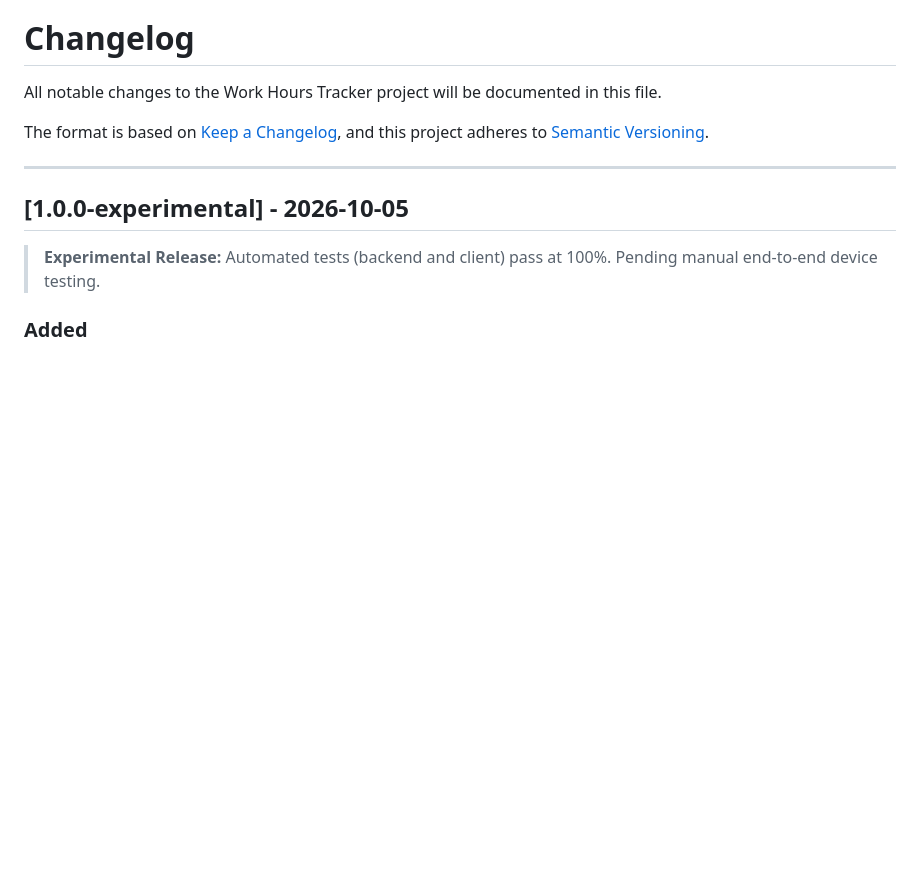
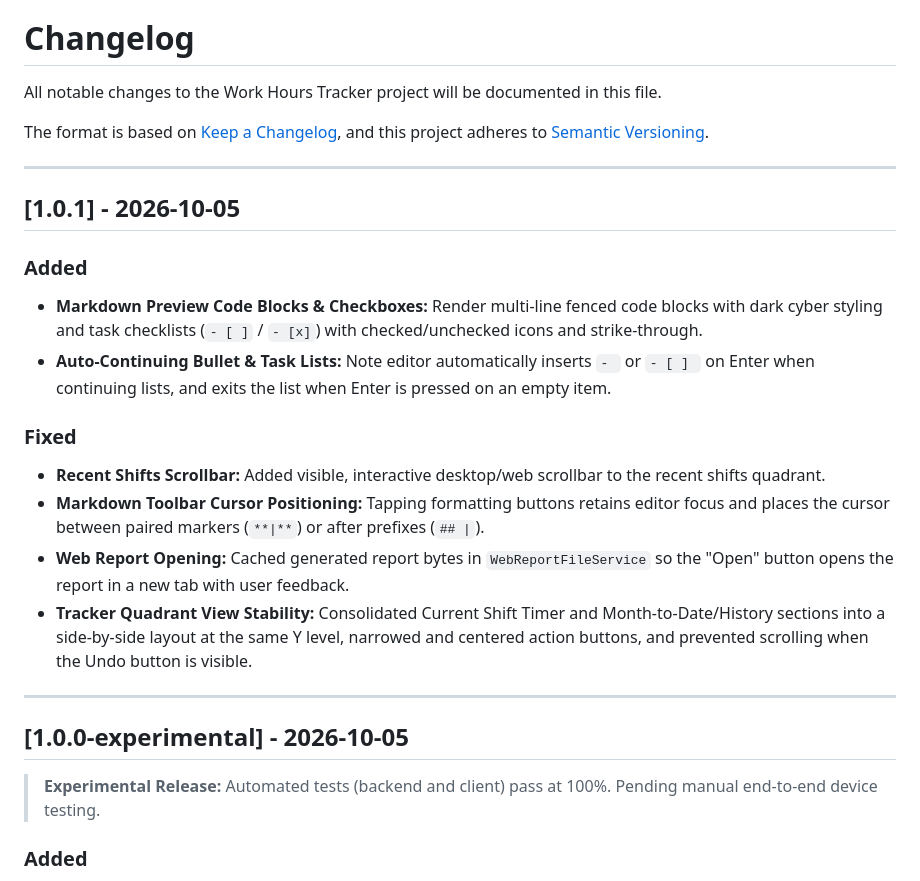
Before and after one commit to Kamil-Suhak/work-hours-tracker, a Markdown page: CHANGELOG.md, the part around the change. GitHub-like rendering; blank space fills up the shorter version.

Commit message:
docs: document v1.0.1 changes in changelog

```diff
--- a/CHANGELOG.md
+++ b/CHANGELOG.md
@@ -4,6 +4,20 @@ All notable changes to the Work Hours Tracker project will be documented in this
 
 The format is based on [Keep a Changelog](https://keepachangelog.com/en/1.1.0/),
 and this project adheres to [Semantic Versioning](https://semver.org/spec/v2.0.0.html).
+
+---
+
+## [1.0.1] - 2026-10-05
+
+### Added
+- **Markdown Preview Code Blocks & Checkboxes:** Render multi-line fenced code blocks with dark cyber styling and task checklists (`- [ ]` / `- [x]`) with checked/unchecked icons and strike-through.
+- **Auto-Continuing Bullet & Task Lists:** Note editor automatically inserts `- ` or `- [ ] ` on Enter when continuing lists, and exits the list when Enter is pressed on an empty item.
+
+### Fixed
+- **Recent Shifts Scrollbar:** Added visible, interactive desktop/web scrollbar to the recent shifts quadrant.
+- **Markdown Toolbar Cursor Positioning:** Tapping formatting buttons retains editor focus and places the cursor between paired markers (`**|**`) or after prefixes (`## |`).
+- **Web Report Opening:** Cached generated report bytes in `WebReportFileService` so the "Open" button opens the report in a new tab with user feedback.
+- **Tracker Quadrant View Stability:** Consolidated Current Shift Timer and Month-to-Date/History sections into a side-by-side layout at the same Y level, narrowed and centered action buttons, and prevented scrolling when the Undo button is visible.
 
 ---
 
```
